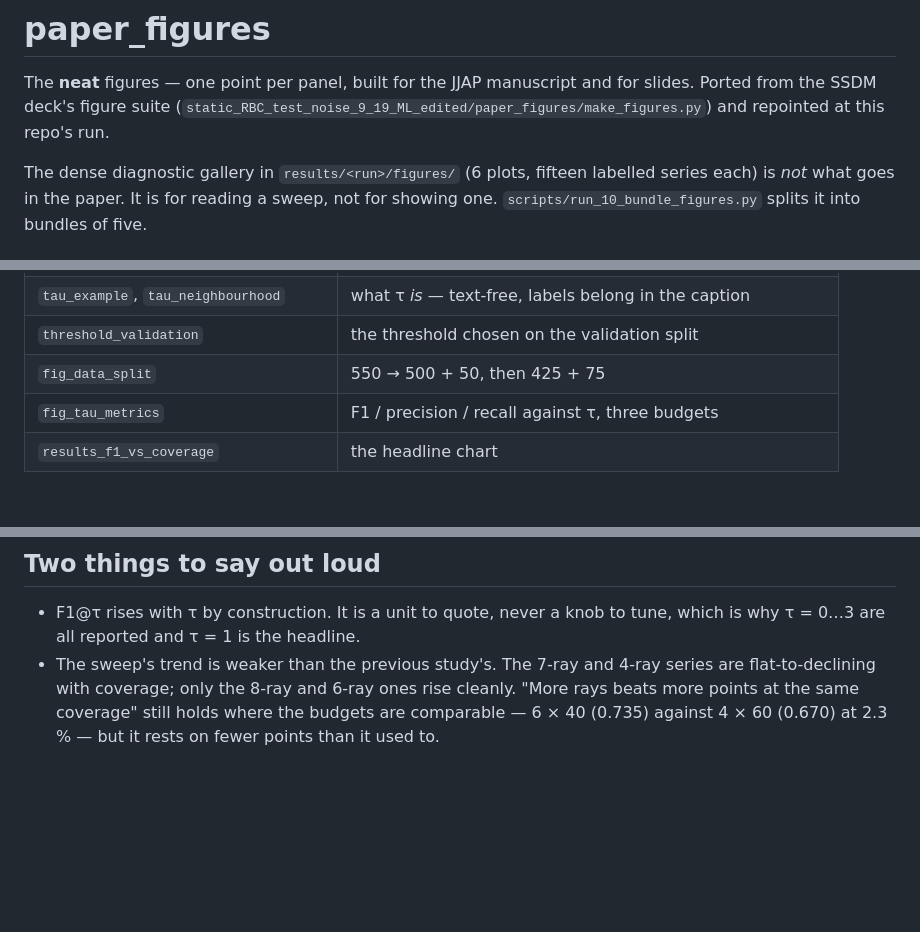
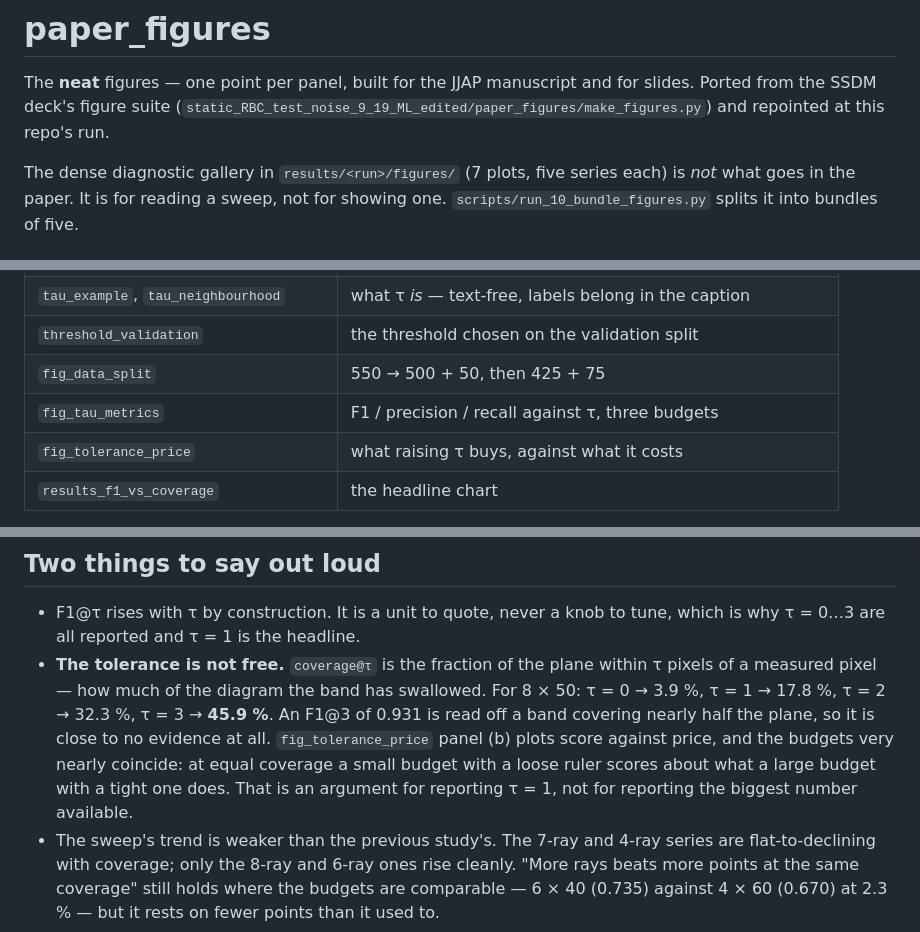
Before and after one commit to Ehsan-Japan/probabilistic-csd-reconstruction, a Markdown page: paper_figures/README.md, 3 parts joined by grey strips. GitHub-like rendering; blank space fills up the shorter version.

```diff
--- a/paper_figures/README.md
+++ b/paper_figures/README.md
@@ -6,7 +6,7 @@ and for slides. Ported from the SSDM deck's figure suite
 repointed at this repo's run.
 
 The dense diagnostic gallery in
-`results/<run>/figures/` (6 plots, fifteen labelled series each) is *not*
+`results/<run>/figures/` (7 plots, five series each) is *not*
 what goes in the paper. It is for reading a sweep, not for showing one.
 `scripts/run_10_bundle_figures.py` splits it into bundles of five.
 
@@ -97,6 +97,7 @@ Axes carry the device's real window: 2 × 2 mV, randomly offset per device.
 | `threshold_validation` | the threshold chosen on the validation split |
 | `fig_data_split` | 550 → 500 + 50, then 425 + 75 |
 | `fig_tau_metrics` | F1 / precision / recall against τ, three budgets |
+| `fig_tolerance_price` | what raising τ buys, against what it costs |
 | `results_f1_vs_coverage` | the headline chart |
 
 `p2l_titles.json`, `tau_layout.json`, `threshold_validation.json` carry the
@@ -126,6 +127,15 @@ is not stretched).
 
 * F1@τ rises with τ by construction. It is a unit to quote, never a knob to
   tune, which is why τ = 0…3 are all reported and τ = 1 is the headline.
+* **The tolerance is not free.** `coverage@τ` is the fraction of the plane
+  within τ pixels of a measured pixel — how much of the diagram the band has
+  swallowed. For 8 × 50: τ = 0 → 3.9 %, τ = 1 → 17.8 %, τ = 2 → 32.3 %,
+  τ = 3 → **45.9 %**. An F1@3 of 0.931 is read off a band covering nearly
+  half the plane, so it is close to no evidence at all. `fig_tolerance_price`
+  panel (b) plots score against price, and the budgets very nearly coincide:
+  at equal coverage a small budget with a loose ruler scores about what a
+  large budget with a tight one does. That is an argument for reporting
+  τ = 1, not for reporting the biggest number available.
 * The sweep's trend is weaker than the previous study's. The 7-ray and
   4-ray series are flat-to-declining with coverage; only the 8-ray and
   6-ray ones rise cleanly. "More rays beats more points at the same
```
Also changed, not shown: paper_figures/fig_tolerance_price.png (added), 5 other files.
